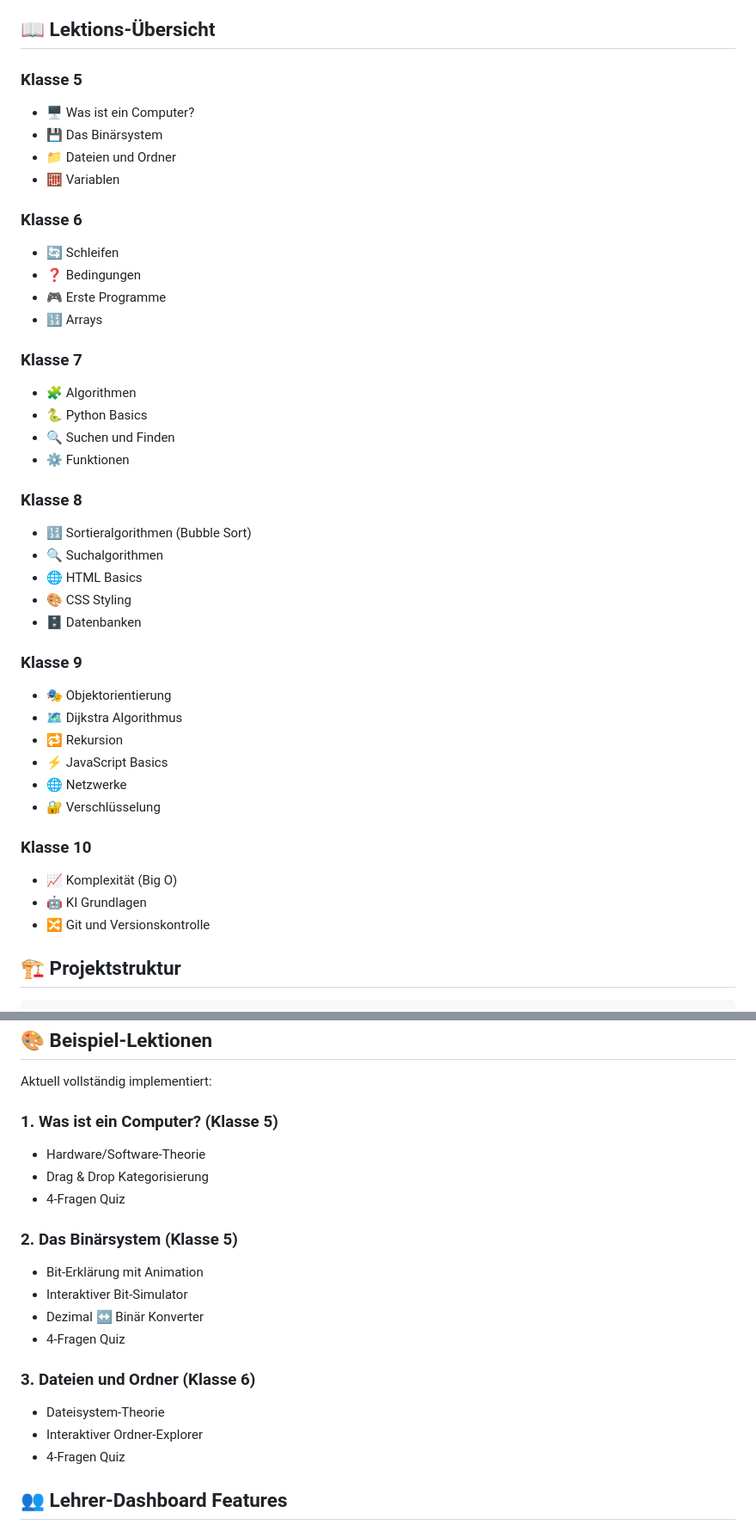
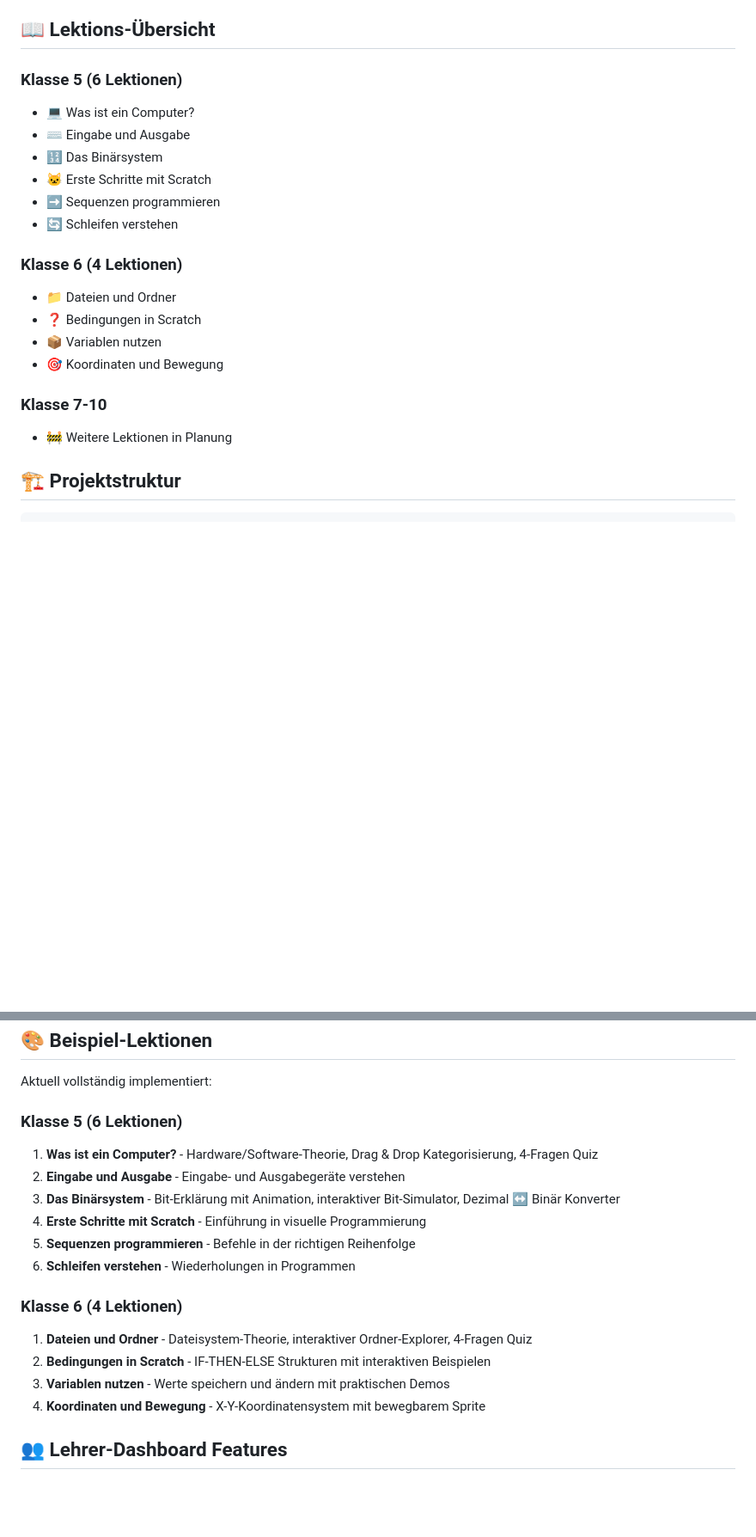
Before and after one commit to fuzzy123-ai/Informatik-Lernapp, a Markdown page: README.md, 2 parts joined by grey strips. Shown at 86% size. Rendered like a GitHub page; blank space fills up the shorter version.

Commit message:
Update README with correct lesson count and structure
Co-authored-by: fuzzy123-ai <79788260+fuzzy123-ai@users.noreply.github.com>

```diff
--- a/README.md
+++ b/README.md
@@ -59,43 +60,22 @@ cd Informatik-Lernapp
 
 ## 📖 Lektions-Übersicht
 
-### Klasse 5
-- 🖥️ Was ist ein Computer?
-- 💾 Das Binärsystem
+### Klasse 5 (6 Lektionen)
+- 💻 Was ist ein Computer?
+- ⌨️ Eingabe und Ausgabe
+- 🔢 Das Binärsystem
+- 🐱 Erste Schritte mit Scratch
+- ➡️ Sequenzen programmieren
+- 🔄 Schleifen verstehen
+
+### Klasse 6 (4 Lektionen)
 - 📁 Dateien und Ordner
-- 🧮 Variablen
+- ❓ Bedingungen in Scratch
+- 📦 Variablen nutzen
+- 🎯 Koordinaten und Bewegung
 
-### Klasse 6
-- 🔄 Schleifen
-- ❓ Bedingungen
-- 🎮 Erste Programme
-- 🔢 Arrays
-
-### Klasse 7
-- 🧩 Algorithmen
-- 🐍 Python Basics
-- 🔍 Suchen und Finden
-- ⚙️ Funktionen
-
-### Klasse 8
-- 🔢 Sortieralgorithmen (Bubble Sort)
-- 🔍 Suchalgorithmen
-- 🌐 HTML Basics
-- 🎨 CSS Styling
-- 🗄️ Datenbanken
-
-### Klasse 9
-- 🎭 Objektorientierung
-- 🗺️ Dijkstra Algorithmus
-- 🔁 Rekursion
-- ⚡ JavaScript Basics
-- 🌐 Netzwerke
-- 🔐 Verschlüsselung
-
-### Klasse 10
-- 📈 Komplexität (Big O)
-- 🤖 KI Grundlagen
-- 🔀 Git und Versionskontrolle
+### Klasse 7-10
+- 🚧 Weitere Lektionen in Planung
 
 ## 🏗️ Projektstruktur
 
@@ -180,21 +157,19 @@ Alle Daten werden im Browser gespeichert (`LocalStorage`):
 
 Aktuell vollständig implementiert:
 
-### 1. Was ist ein Computer? (Klasse 5)
-- Hardware/Software-Theorie
-- Drag & Drop Kategorisierung
-- 4-Fragen Quiz
+### Klasse 5 (6 Lektionen)
+1. **Was ist ein Computer?** - Hardware/Software-Theorie, Drag & Drop Kategorisierung, 4-Fragen Quiz
+2. **Eingabe und Ausgabe** - Eingabe- und Ausgabegeräte verstehen
+3. **Das Binärsystem** - Bit-Erklärung mit Animation, interaktiver Bit-Simulator, Dezimal ↔ Binär Konverter
+4. **Erste Schritte mit Scratch** - Einführung in visuelle Programmierung
+5. **Sequenzen programmieren** - Befehle in der richtigen Reihenfolge
+6. **Schleifen verstehen** - Wiederholungen in Programmen
 
-### 2. Das Binärsystem (Klasse 5)
-- Bit-Erklärung mit Animation
-- Interaktiver Bit-Simulator
-- Dezimal ↔ Binär Konverter
-- 4-Fragen Quiz
-
-### 3. Dateien und Ordner (Klasse 6)
-- Dateisystem-Theorie
-- Interaktiver Ordner-Explorer
-- 4-Fragen Quiz
+### Klasse 6 (4 Lektionen)
+1. **Dateien und Ordner** - Dateisystem-Theorie, interaktiver Ordner-Explorer, 4-Fragen Quiz
+2. **Bedingungen in Scratch** - IF-THEN-ELSE Strukturen mit interaktiven Beispielen
+3. **Variablen nutzen** - Werte speichern und ändern mit praktischen Demos
+4. **Koordinaten und Bewegung** - X-Y-Koordinatensystem mit bewegbarem Sprite
 
 ## 👥 Lehrer-Dashboard Features
 
```
Also changed, not shown: other parts of README.md (+11 -13 lines).
